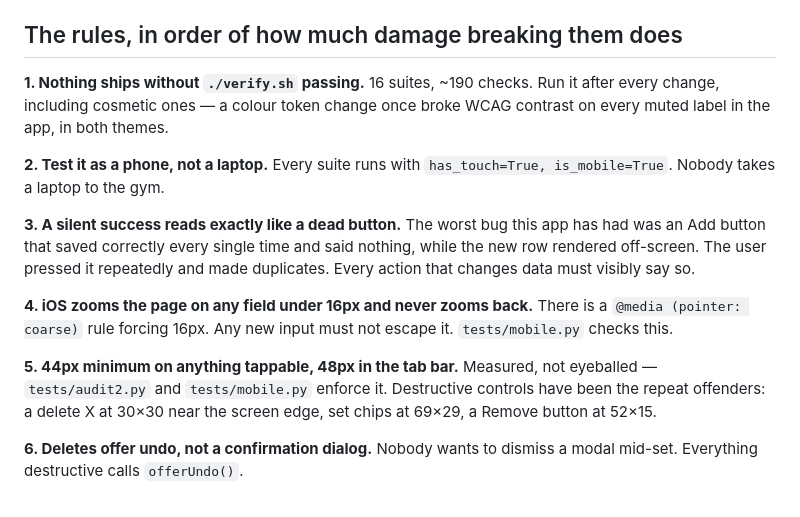
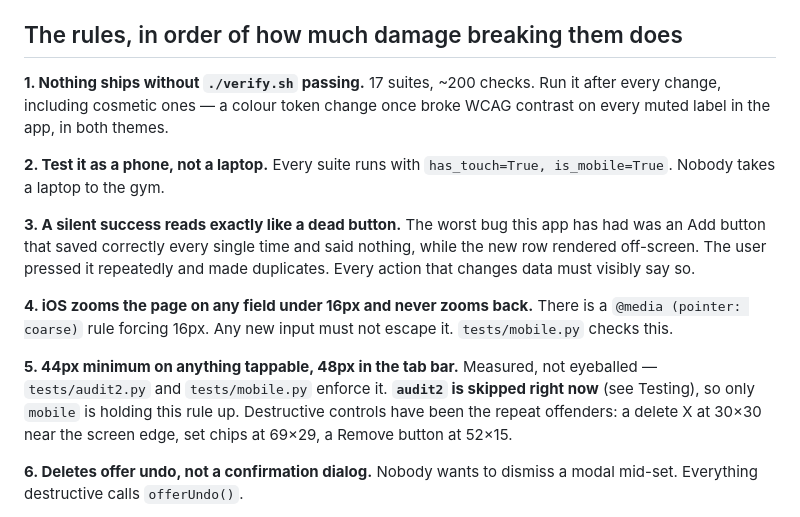
Before and after one commit to tommyauld02/iron-ledger, a Markdown page: CLAUDE.md, the part around the change. GitHub-like rendering.

Commit message:
Correct two stale claims in the rules
Rule 1 still said 16 suites and ~190 checks; it is 17 and ~200 with pwa.
Rule 5 named audit2 as enforcing the 44px minimum without mentioning that
it is currently skipped, which overstates the cover that rule has.

Co-Authored-By: Claude Opus 5 <noreply@anthropic.com>

```diff
--- a/CLAUDE.md
+++ b/CLAUDE.md
@@ -5,7 +5,7 @@ file, no build step, no server, no dependencies. Currently build `2026-09-05.19`
 
 ## The rules, in order of how much damage breaking them does
 
-**1. Nothing ships without `./verify.sh` passing.** 16 suites, ~190 checks. Run
+**1. Nothing ships without `./verify.sh` passing.** 17 suites, ~200 checks. Run
 it after every change, including cosmetic ones — a colour token change once
 broke WCAG contrast on every muted label in the app, in both themes.
 
@@ -22,7 +22,8 @@ is a `@media (pointer: coarse)` rule forcing 16px. Any new input must not
 escape it. `tests/mobile.py` checks this.
 
 **5. 44px minimum on anything tappable, 48px in the tab bar.** Measured, not
-eyeballed — `tests/audit2.py` and `tests/mobile.py` enforce it. Destructive
+eyeballed — `tests/audit2.py` and `tests/mobile.py` enforce it. **`audit2` is
+skipped right now** (see Testing), so only `mobile` is holding this rule up. Destructive
 controls have been the repeat offenders: a delete X at 30×30 near the screen
 edge, set chips at 69×29, a Remove button at 52×15.
 
```
